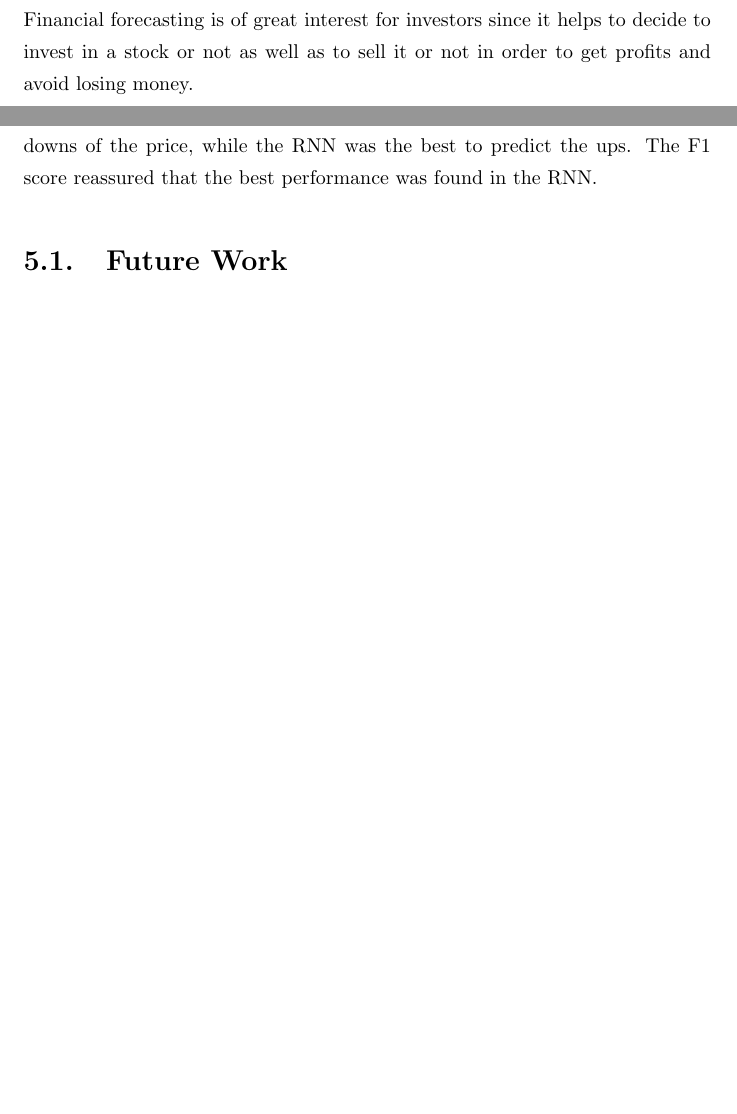
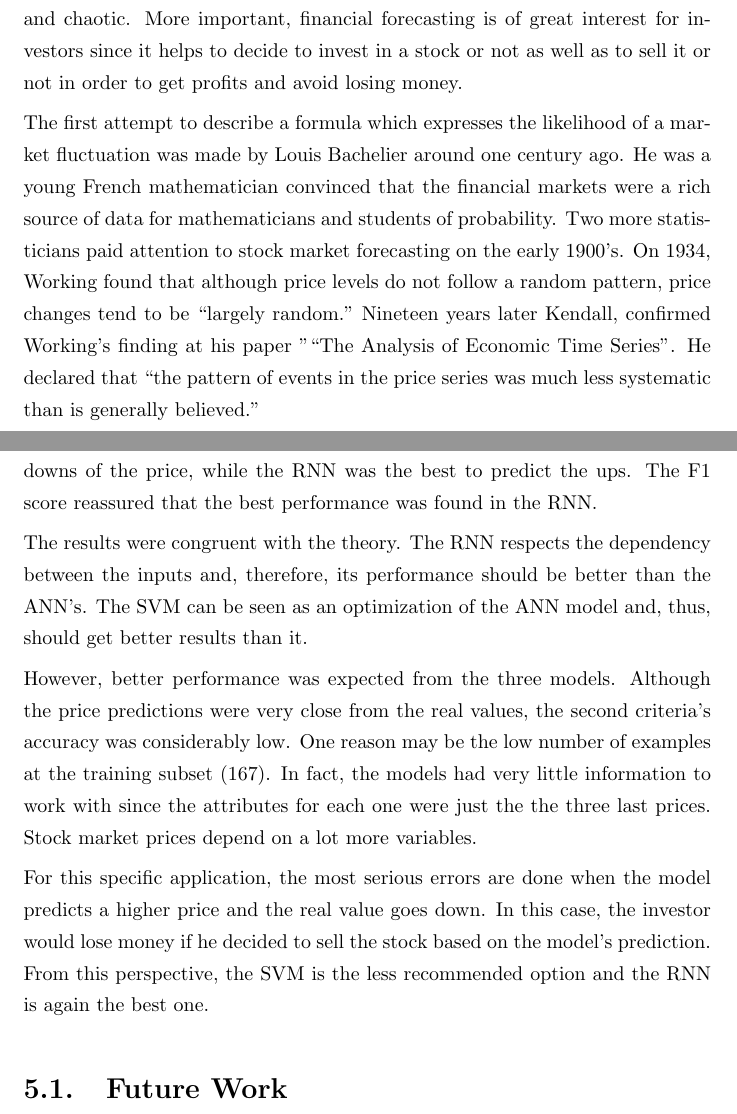
Before and after one commit to danaesavi/stock_market_prediction, a LaTeX thesis (main.tex, which reads Chapters/conclusionsSM.tex, Chapters/introductionSM.tex): two parts of pages 10 and 46 of 49 before the commit and two parts of pages 9 and 46 of 50 after it, joined at a grey line, cut so that both start at the same text, the shorter picture padded with empty space. Compiled offline with pdfLaTeX.

Commit message:
all esponda revisions

```diff
--- a/Chapters/conclusionsSM.tex
+++ b/Chapters/conclusionsSM.tex
@@ -18,8 +18,11 @@ The SVM's performance was between the ANN's and the RNN's. It had a higher accur
 
 The recall metric showed that the SVM was the best model to predict the downs of the price, while the RNN was the best to predict the ups. The F1 score reassured that the best performance was found in the RNN.
 
-%Algo de análisis de que pueden significar los errores en este problema y cuales en todo caso son mas graves.
+The results were congruent with the theory. The RNN respects the dependency between the inputs and, therefore, its performance should be better than the ANN's. The SVM can be seen as an optimization of the ANN model and, thus, should get better results than it.
 
+However, better performance was expected from the three models. Although the price predictions were very close from the real values, the second criteria's accuracy was considerably low. One reason may be the low number of examples at the training subset (167). In fact, the models had very little information to work with since the attributes for each one were just the the three last prices. Stock market prices depend on a lot more variables.
+
+For this specific application, the most serious errors are done when the model predicts a higher price and the real value goes down. In this case, the investor would lose money if he decided to sell the stock based on the model's prediction. From this perspective, the SVM is the less recommended option and the RNN is again the best one.
 
 \section{Future Work}
 
--- a/Chapters/introductionSM.tex
+++ b/Chapters/introductionSM.tex
@@ -7,16 +7,14 @@
 
 Forecasting is of great interest in different areas of scientific, industrial, and commercial activities. It involves working with time series in a lot cases. Time series are a collection of observations made sequentially through time \cite{chatfield2000time}. For example, the temperature in a specific region, the sales of a product in a store, and the electricity consumption in a fixed time interval.
 
-Forecasting stock prices has been regarded as one of the most challenging applications of modern time series forecasting \cite{pai2005hybrid}. It involves a lot of uncertainties since its nature is essentially dynamic, non-linear, complicated, nonparametric, and chaotic.
+Forecasting stock prices has been regarded as one of the most challenging applications of modern time series forecasting \cite{pai2005hybrid}. It involves a lot of uncertainties since its nature is essentially dynamic, non-linear, complicated, nonparametric, and chaotic. More important, financial forecasting is of great interest for investors since it helps to decide to invest in a stock or not as well as to sell it or not in order to get profits and avoid losing money.
+
+The first attempt to describe a formula which expresses the likelihood of a market fluctuation was made by Louis Bachelier around one century ago. He was a young French mathematician convinced that the financial markets were a rich source of data for mathematicians and students of probability. Two more statisticians paid attention to stock market forecasting on the early 1900's. On 1934, Working found that although price levels do not follow a random pattern, price changes tend to be “largely random.” Nineteen years later Kendall, confirmed Working's finding at his paper "“The Analysis of Economic Time Series”. He declared that “the pattern of events in the price series was much less systematic than is generally believed.”
 
 Although it may seem impossible to predict stock prices because of its seemingly random behavior, technical analysts believe that most information about the stocks is reflected in recent prices. Therefore, if trends in the movements are observed, then prices can be easily predicted \cite{patel2015predicting}. There are two types of analysis which usually investors perform before investing in a stock: fundamental analysis and technical analysis.
 
 The fundamental analysis looks at intrinsic value of stocks, performance of the industry and economy, political climate etc. On the other hand, technical analysis is the evaluation of stocks by means of studying statistics generated by market activity. For example, past prices and volumes. Technical analysts use stock charts to identify patterns and trends that may suggest how a stock will behave in the future\cite{patel2015predicting}. This work focuses on this second type of analysis.
 
-Financial forecasting is of great interest for investors since it helps to decide to invest in a stock or not as well as to sell it or not in order to get profits and avoid losing money.
-%Descripción del problema y motiva un poco mas porque es importante y porque es interesante intentarlo resolver como lo intentas resolver. Porque no se podia antes (o si se podia?). De la intro si pueden ser subvenciones el Objetivo y Alcance
-
-%aprende con experiencia, supuestos, intuitivo, robusto, lstm para la memoria
 Stock market price forecasting models should be quick, adaptive, robust, and intuitive. A model that fits in all of these characteristics is the recurrent neural network. A recurrent neural network (RNN) is a neural network model proposed in the 80's for modeling time series \cite{pascanu2013difficulty}. Unlike standard artificial neural networks (ANN), it allows connections among hidden units associated with a time delay. Therefore, it can retain information about the past inputs. This characteristic makes the RNN model a great candidate for time series forecasting, and specifically, for stock market price forecasting.
 
 Furthermore, RNN is a non- parametric model that, once trained, calculates the output very quickly. Parametric models assume forms of preset functions characterized by a number of parameters obtained from the sample. Conversely, non-parametric models have few assumptions about the form of the function.
```
Also changed, not shown: Chapters/conclusionsSM.tex (4 more changed lines), Chapters/introductionSM.tex (2 more changed lines).
